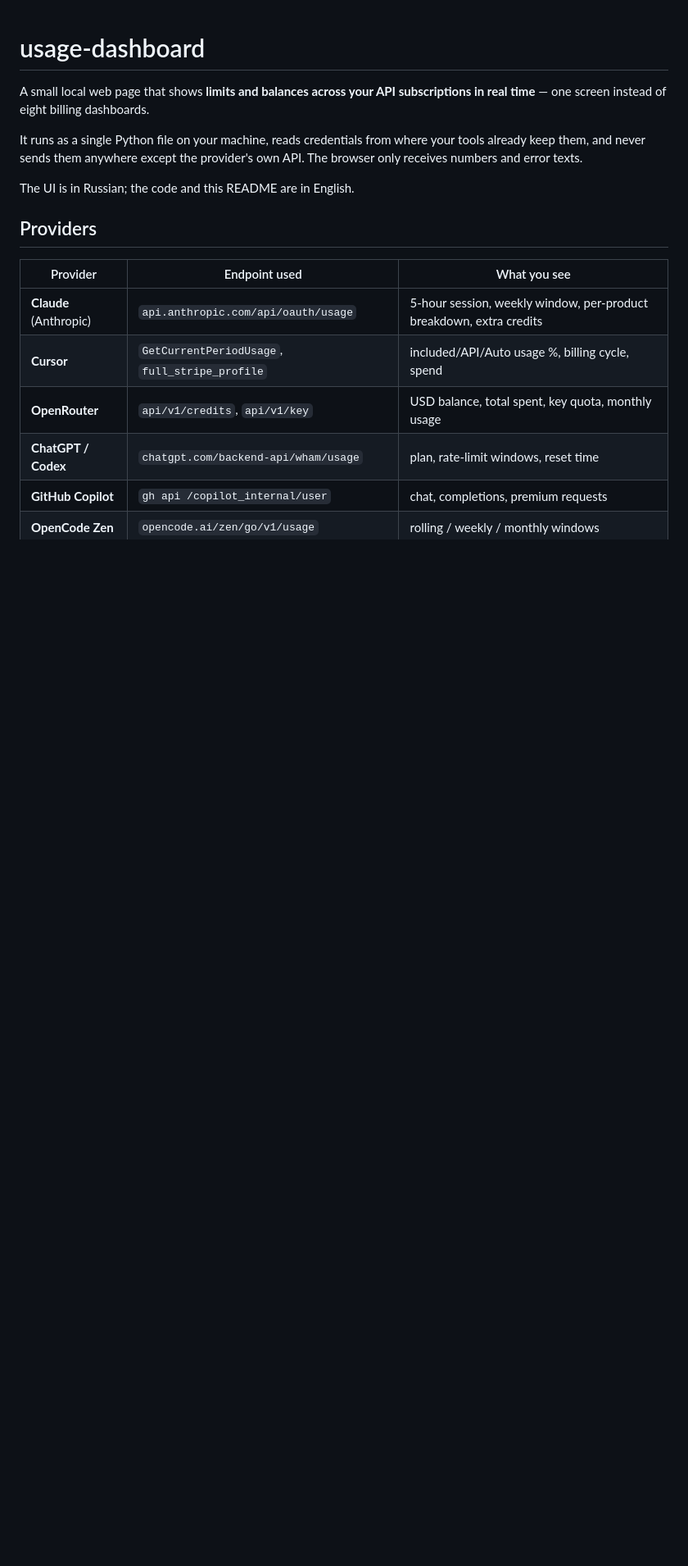
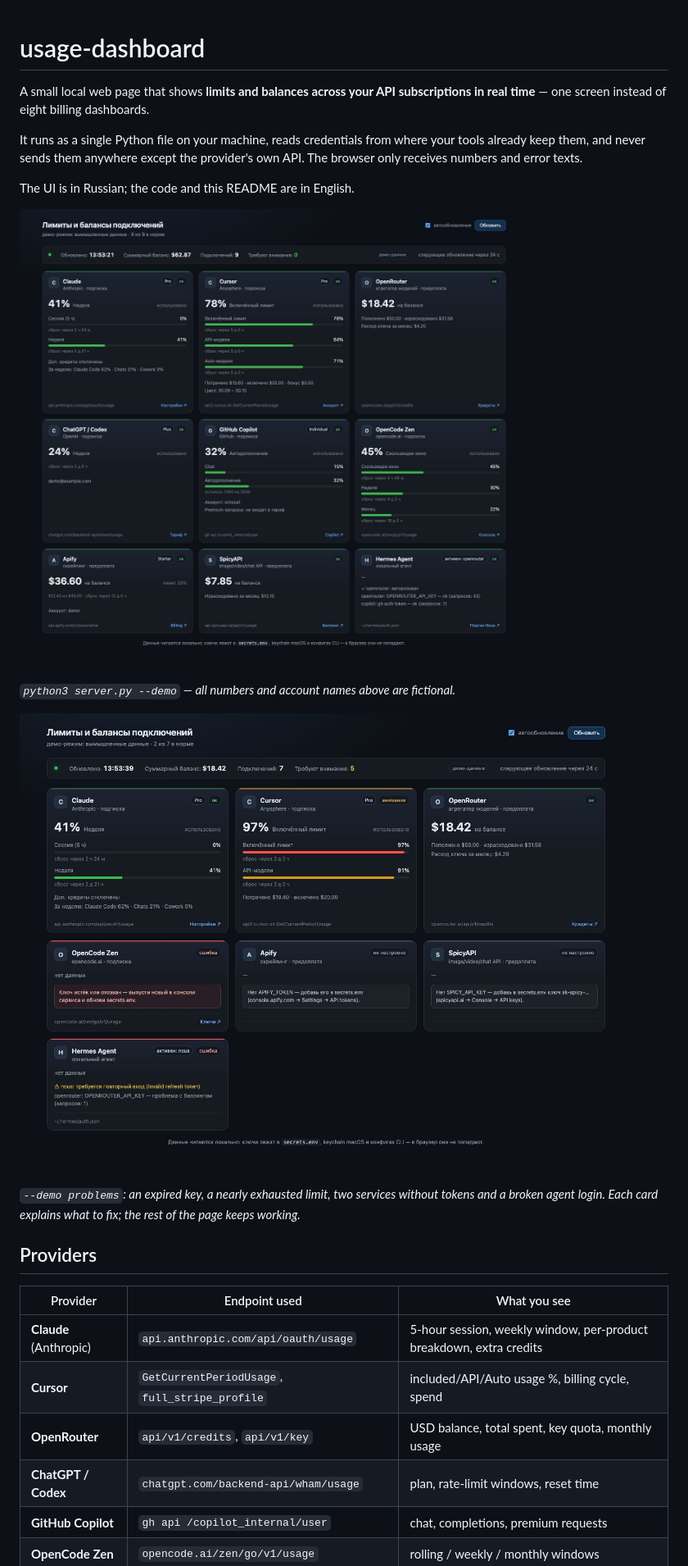
Before and after one commit to yazydzhi/usage-dashboard, a Markdown page: README.md, the part around the change printed below. Shown: that part at 82% size. Rendered like a GitHub page; pictures changed too: assets/overview.jpg (added), assets/problem-states.jpg (added); blank space fills up the shorter version.

```diff
--- a/README.md
+++ b/README.md
@@ -8,6 +8,15 @@ already keep them, and never sends them anywhere except the provider's own API.
 only receives numbers and error texts.
 
 The UI is in Russian; the code and this README are in English.
+
+![Dashboard overview](assets/overview.jpg)
+
+*`python3 server.py --demo` — all numbers and account names above are fictional.*
+
+![Problem states](assets/problem-states.jpg)
+
+*`--demo problems`: an expired key, a nearly exhausted limit, two services without tokens and a
+broken agent login. Each card explains what to fix; the rest of the page keeps working.*
 
 ## Providers
 
```
Also changed, not shown: other parts of README.md (+2 -0 lines), AGENTS.md (+4 -0 lines), 3 other files.
